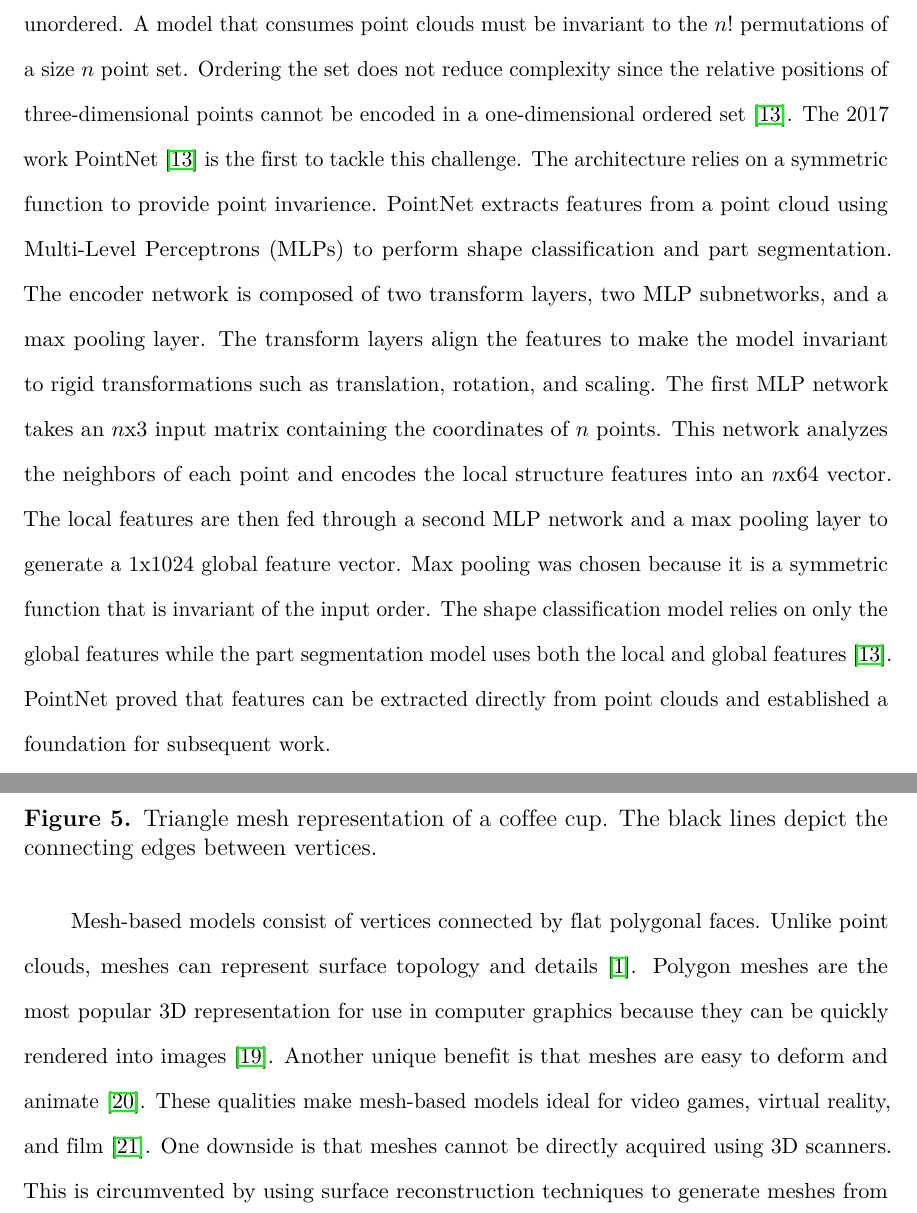
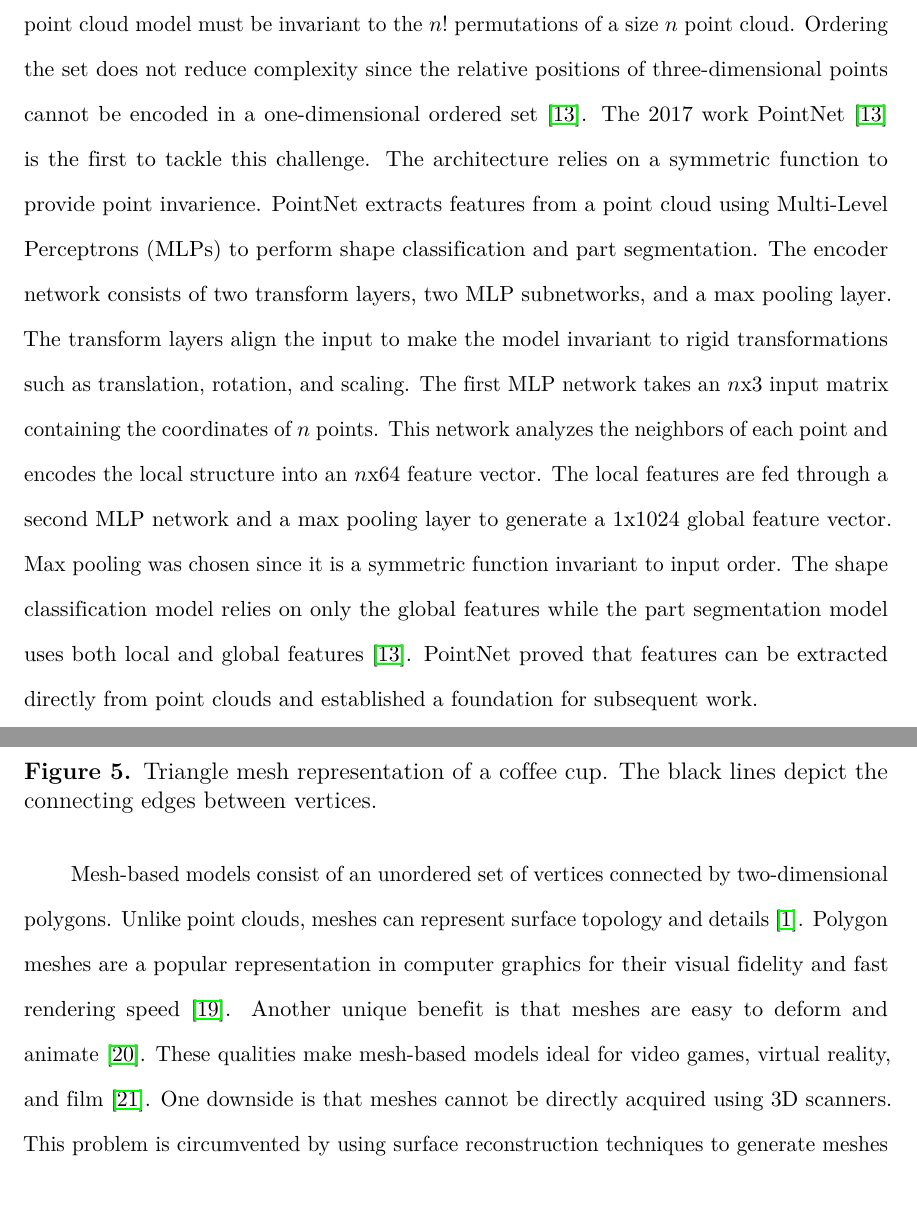
Before and after one commit to AlexWolski/Masters-Thesis, a LaTeX thesis (Thesis.tex, which reads RelatedWork.tex): two parts of pages 13 and 14 of 46, joined at a grey line, cut so that both start at the same text. Compiled offline with pdfLaTeX; a missing bibliography style is replaced by a similar one.

Commit message:
Revised Mesh subsection of Related Works

```diff
--- a/RelatedWork.tex
+++ b/RelatedWork.tex
@@ -23,7 +23,7 @@ There are a multitude of methods for digitally representing a 3D volume. Any rep
 
 A point cloud is set of unordered 3D coordinates sampled from an object's surface. Point clouds are unstructured and lack topological data~\cite{Xiao2020}. However, the simplicity of point clouds makes them easy to acquire using 3D scanning technologies such as LIDAR and photogrammetry~\cite{Leberl2010}. Photogrammetry is an algorithm that uses multiple photos taken from different angles to triangulate points on a surface. Photogrammetry scans are greatly accessible since they can be performed using just a smartphone~\cite{Micheletti2015}.
 
-Despite its accessibility, point clouds did not see use in 3D learning techniques until 2017~\cite{Xiao2020}. Extracting surface features from point clouds is a challenge since the points are unordered. A model that consumes point clouds must be invariant to the $n!$ permutations of a size $n$ point set. Ordering the set does not reduce complexity since the relative positions of three-dimensional points cannot be encoded in a one-dimensional ordered set~\cite{Qi2017}. The 2017 work PointNet~\cite{Qi2017} is the first to tackle this challenge. The architecture relies on a symmetric function to provide point invarience. PointNet extracts features from a point cloud using Multi-Level Perceptrons (MLPs) to perform shape classification and part segmentation. The encoder network is composed of two transform layers, two MLP subnetworks, and a max pooling layer. The transform layers align the features to make the model invariant to rigid transformations such as translation, rotation, and scaling. The first MLP network takes an $n$x3 input matrix containing the coordinates of $n$ points. This network analyzes the neighbors of each point and encodes the local structure features into an $n$x64 vector. The local features are then fed through a second MLP network and a max pooling layer to generate a 1x1024 global feature vector. Max pooling was chosen because it is a symmetric function that is invariant of the input order. The shape classification model relies on only the global features while the part segmentation model uses both the local and global features~\cite{Qi2017}. PointNet proved that features can be extracted directly from point clouds and established a foundation for subsequent work.
+Despite its accessibility, point clouds did not see use in 3D learning models until 2017~\cite{Xiao2020}. Extracting surface features from point clouds is challenging since the points are unordered. A point cloud model must be invariant to the $n!$ permutations of a size $n$ point cloud. Ordering the set does not reduce complexity since the relative positions of three-dimensional points cannot be encoded in a one-dimensional ordered set~\cite{Qi2017}. The 2017 work PointNet~\cite{Qi2017} is the first to tackle this challenge. The architecture relies on a symmetric function to provide point invarience. PointNet extracts features from a point cloud using Multi-Level Perceptrons (MLPs) to perform shape classification and part segmentation. The encoder network consists of two transform layers, two MLP subnetworks, and a max pooling layer. The transform layers align the input to make the model invariant to rigid transformations such as translation, rotation, and scaling. The first MLP network takes an $n$x3 input matrix containing the coordinates of $n$ points. This network analyzes the neighbors of each point and encodes the local structure into an $n$x64 feature vector. The local features are fed through a second MLP network and a max pooling layer to generate a 1x1024 global feature vector. Max pooling was chosen since it is a symmetric function invariant to input order. The shape classification model relies on only the global features while the part segmentation model uses both local and global features~\cite{Qi2017}. PointNet proved that features can be extracted directly from point clouds and established a foundation for subsequent work.
 
 Follow up work~\cite{Xu2018, Li2018, Wu2019} implements Convolutional Neural Networks (CNNs) instead of MLPs to encode points. While the PointNet architecture has a layer for local features and a layer for global features, CNNs are designed with many feature layers of varying resolution. The increased number of layers enable CNN based models to better analyze hierarchical data than MLP based models. As a result, the subsequent works that implement CNN models surpass PointNet in both shape classification and part segmentation accuracy~\cite{Wu2019}.
 
@@ -42,7 +42,7 @@ Although point clouds only offer a sparse approximation of a surface, the low-di
 	\label{fig:mesh_cup}
 \end{figure}
 
-Mesh-based models consist of vertices connected by flat polygonal faces. Unlike point clouds, meshes can represent surface topology and details~\cite{Xiao2020}. Polygon meshes are the most popular 3D representation for use in computer graphics because they can be quickly rendered into images~\cite{Watt1996}. Another unique benefit is that meshes are easy to deform and animate~\cite{Wang2018}. These qualities make mesh-based models ideal for video games, virtual reality, and film~\cite{Nash2020}. One downside is that meshes cannot be directly acquired using 3D scanners. This is circumvented by using surface reconstruction techniques to generate meshes from point cloud scans~\cite{Yuan2022}.
+Mesh-based models consist of an unordered set of vertices connected by two-dimensional polygons. Unlike point clouds, meshes can represent surface topology and details~\cite{Xiao2020}. Polygon meshes are a popular representation in computer graphics for their visual fidelity and fast rendering speed~\cite{Watt1996}. Another unique benefit is that meshes are easy to deform and animate~\cite{Wang2018}. These qualities make mesh-based models ideal for video games, virtual reality, and film~\cite{Nash2020}. One downside is that meshes cannot be directly acquired using 3D scanners. This problem is circumvented by using surface reconstruction techniques to generate meshes from point cloud scans~\cite{Yuan2022}.
 
 The prevalence of polygon meshes has motivated many mesh-based deep learning models. Since the structure of a polygon mesh is complex, these models adopt unique architectures to simplify the problem. To directly process polygon meshes, models such as FeaStNet~\cite{Verma2018} and MeshCNN~\cite{Hanocka2019} employ Graph Convolutional Networks (GCN). A mesh can be seen as a directed graph of interconnected nodes. This enables graph-based methods such as GCN to directly consume meshes as input. While a traditional CNN applies filters to a group of pixels in an image, a GCN applies filters to a group of nodes or edges in a graph. Like CNNs, GCNs support pooling operations to extract features from a mesh~\cite{Verma2018}. In addition to pooling operations, MeshCNN introduces graph-based unpooling operations to increase the resolution of a mesh.
 
```
